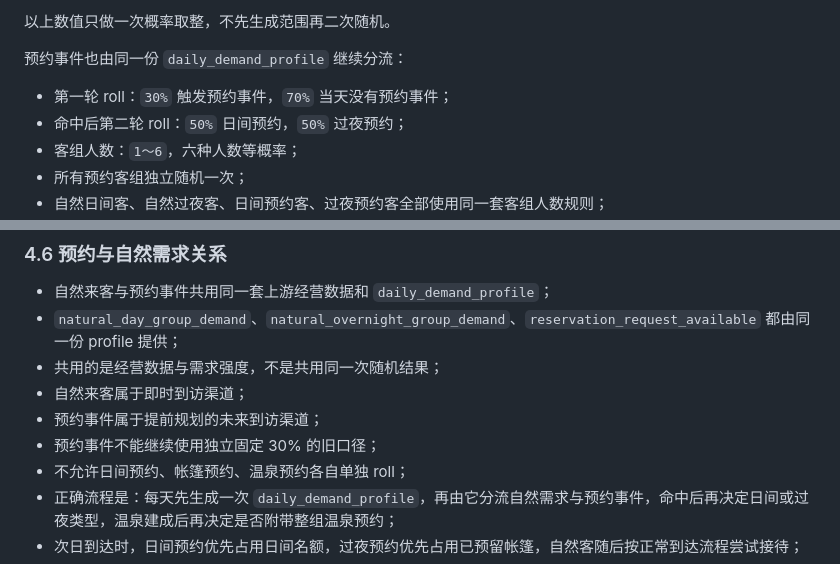
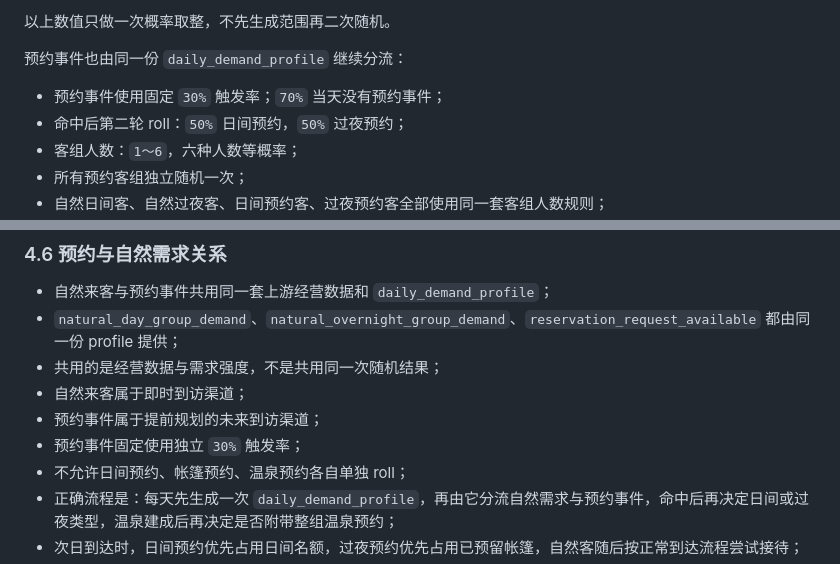
Before and after one commit to racy1501/Camping-Plaza, a Markdown page: 露营广场_阶段性确定稿_v0.6.md, 2 parts joined by grey strips. GitHub-like rendering.

```diff
--- a/露营广场_阶段性确定稿_v0.6.md
+++ b/露营广场_阶段性确定稿_v0.6.md
@@ -339,7 +339,7 @@ D = （1 + 已解锁帐篷数量 / 6） / 2
 
 预约事件也由同一份 `daily_demand_profile` 继续分流：
 
-- 第一轮 roll：`30%` 触发预约事件，`70%` 当天没有预约事件；
+- 预约事件使用固定 `30%` 触发率；`70%` 当天没有预约事件；
 - 命中后第二轮 roll：`50%` 日间预约，`50%` 过夜预约；
 - 客组人数：`1～6`，六种人数等概率；
 - 所有预约客组独立随机一次；
@@ -427,7 +427,7 @@ D = （1 + 已解锁帐篷数量 / 6） / 2
 - 共用的是经营数据与需求强度，不是共用同一次随机结果；
 - 自然来客属于即时到访渠道；
 - 预约事件属于提前规划的未来到访渠道；
-- 预约事件不能继续使用独立固定 30% 的旧口径；
+- 预约事件固定使用独立 `30%` 触发率；
 - 不允许日间预约、帐篷预约、温泉预约各自单独 roll；
 - 正确流程是：每天先生成一次 `daily_demand_profile`，再由它分流自然需求与预约事件，命中后再决定日间或过夜类型，温泉建成后再决定是否附带整组温泉预约；
 - 次日到达时，日间预约优先占用日间名额，过夜预约优先占用已预留帐篷，自然客随后按正常到达流程尝试接待；
```
Also changed, not shown: other parts of 露营广场_阶段性确定稿_v0.6.md (+10 -10 lines).
